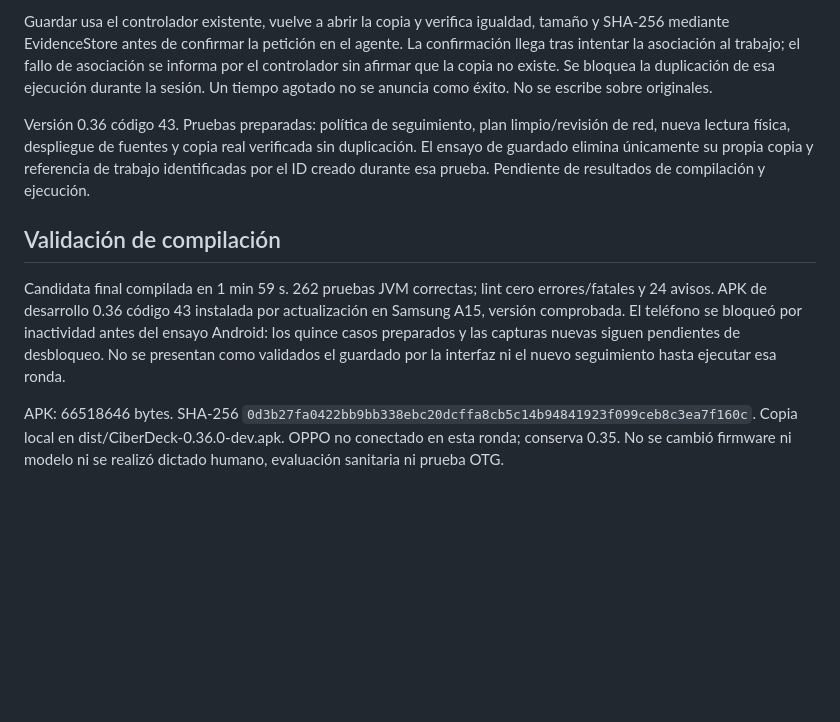
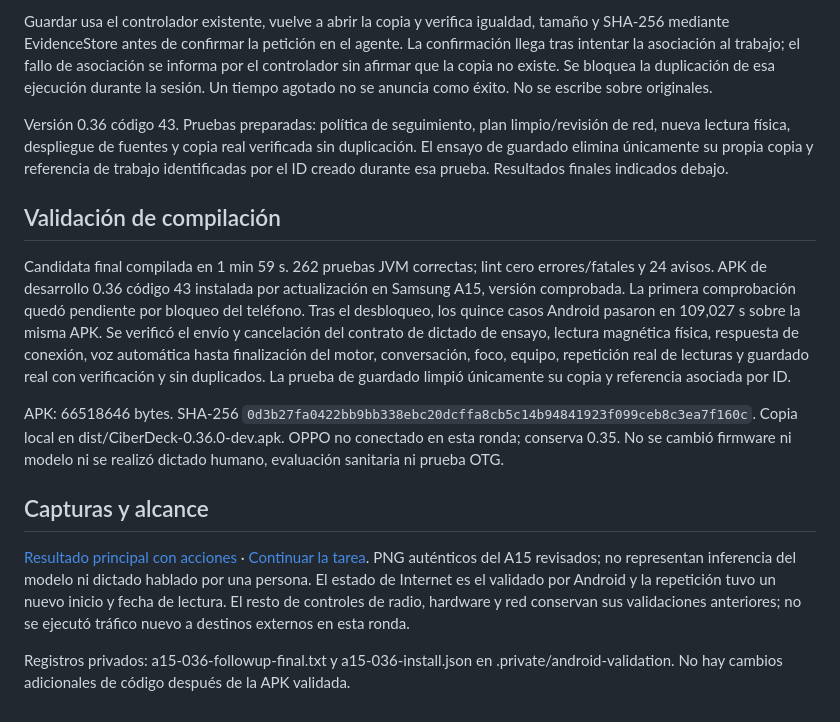
Before and after one commit to msrobotika/MSA-CyberDeck, a Markdown page: docs/VALIDATION-036.md, the part around the change. Rendered like a GitHub page; blank space fills up the shorter version.

```diff
--- a/docs/VALIDATION-036.md
+++ b/docs/VALIDATION-036.md
@@ -8,11 +8,18 @@ Repetir crea una sesión limpia, sin resultados, fuente pendiente ni autorizaci
 
 Guardar usa el controlador existente, vuelve a abrir la copia y verifica igualdad, tamaño y SHA-256 mediante EvidenceStore antes de confirmar la petición en el agente. La confirmación llega tras intentar la asociación al trabajo; el fallo de asociación se informa por el controlador sin afirmar que la copia no existe. Se bloquea la duplicación de esa ejecución durante la sesión. Un tiempo agotado no se anuncia como éxito. No se escribe sobre originales.
 
-Versión 0.36 código 43. Pruebas preparadas: política de seguimiento, plan limpio/revisión de red, nueva lectura física, despliegue de fuentes y copia real verificada sin duplicación. El ensayo de guardado elimina únicamente su propia copia y referencia de trabajo identificadas por el ID creado durante esa prueba. Pendiente de resultados de compilación y ejecución.
+Versión 0.36 código 43. Pruebas preparadas: política de seguimiento, plan limpio/revisión de red, nueva lectura física, despliegue de fuentes y copia real verificada sin duplicación. El ensayo de guardado elimina únicamente su propia copia y referencia de trabajo identificadas por el ID creado durante esa prueba. Resultados finales indicados debajo.
 
 
 ## Validación de compilación
 
-Candidata final compilada en 1 min 59 s. 262 pruebas JVM correctas; lint cero errores/fatales y 24 avisos. APK de desarrollo 0.36 código 43 instalada por actualización en Samsung A15, versión comprobada. El teléfono se bloqueó por inactividad antes del ensayo Android: los quince casos preparados y las capturas nuevas siguen pendientes de desbloqueo. No se presentan como validados el guardado por la interfaz ni el nuevo seguimiento hasta ejecutar esa ronda.
+Candidata final compilada en 1 min 59 s. 262 pruebas JVM correctas; lint cero errores/fatales y 24 avisos. APK de desarrollo 0.36 código 43 instalada por actualización en Samsung A15, versión comprobada. La primera comprobación quedó pendiente por bloqueo del teléfono. Tras el desbloqueo, los quince casos Android pasaron en 109,027 s sobre la misma APK. Se verificó el envío y cancelación del contrato de dictado de ensayo, lectura magnética física, respuesta de conexión, voz automática hasta finalización del motor, conversación, foco, equipo, repetición real de lecturas y guardado real con verificación y sin duplicados. La prueba de guardado limpió únicamente su copia y referencia asociada por ID.
 
 APK: 66518646 bytes. SHA-256 `0d3b27fa0422bb9bb338ebc20dcffa8cb5c14b94841923f099ceb8c3ea7f160c`. Copia local en dist/CiberDeck-0.36.0-dev.apk. OPPO no conectado en esta ronda; conserva 0.35. No se cambió firmware ni modelo ni se realizó dictado humano, evaluación sanitaria ni prueba OTG.
+
+
+## Capturas y alcance
+
+[Resultado principal con acciones](screenshots/ciberdeck-answer-036.png) · [Continuar la tarea](screenshots/ciberdeck-followup-036.png). PNG auténticos del A15 revisados; no representan inferencia del modelo ni dictado hablado por una persona. El estado de Internet es el validado por Android y la repetición tuvo un nuevo inicio y fecha de lectura. El resto de controles de radio, hardware y red conservan sus validaciones anteriores; no se ejecutó tráfico nuevo a destinos externos en esta ronda.
+
+Registros privados: a15-036-followup-final.txt y a15-036-install.json en .private/android-validation. No hay cambios adicionales de código después de la APK validada.
```
Also changed, not shown: README.md (+3 -1 lines), docs/screenshots/ciberdeck-answer-036.png (added), docs/screenshots/ciberdeck-followup-036.png (added).
